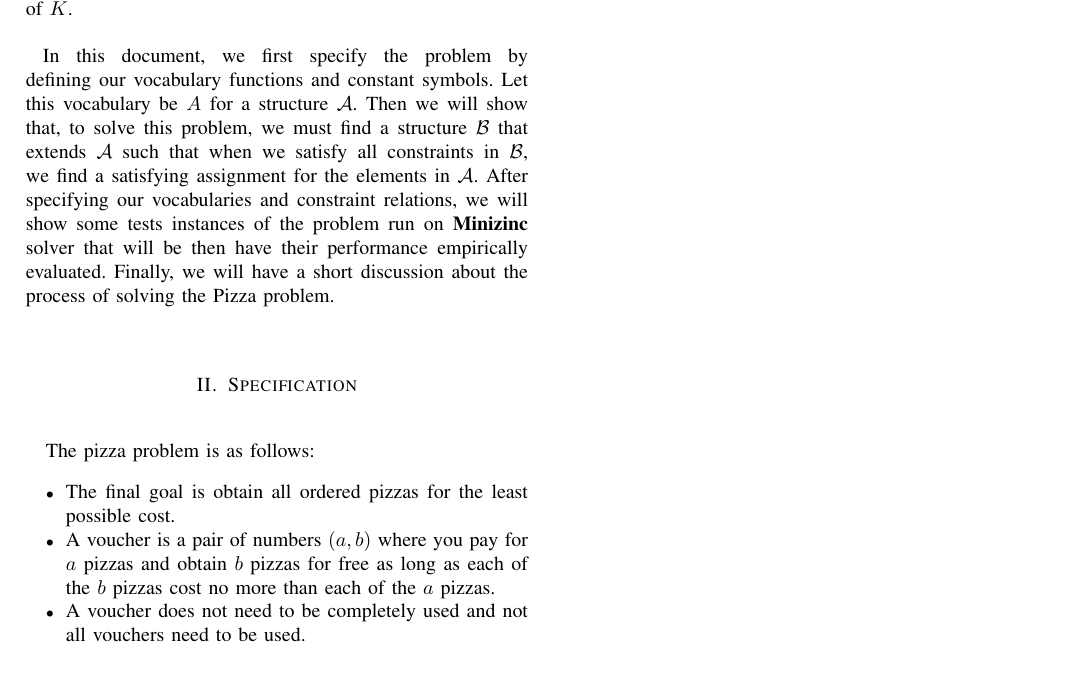
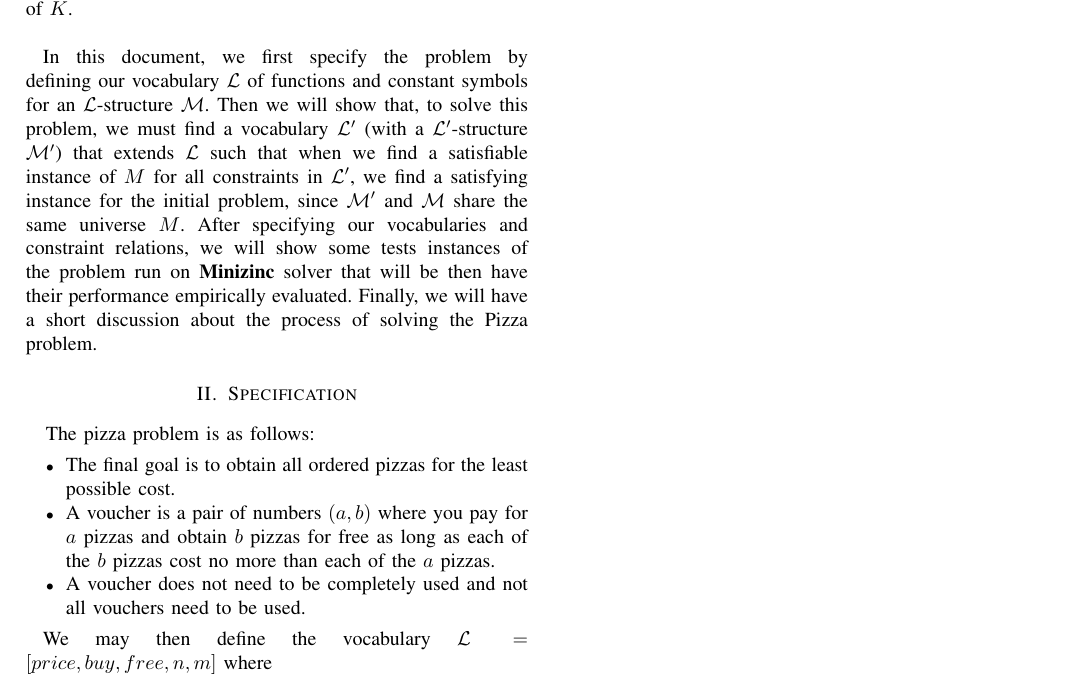
Before and after one commit to luizperes/cmpt-417-intelligent-systems, a LaTeX paper (project-report/project-report.tex): part of the page, cut so that both start at the same text. Compiled offline with pdfLaTeX.

Commit message:
Fixing introduction

```diff
--- a/project-report/project-report.tex
+++ b/project-report/project-report.tex
@@ -21,14 +21,15 @@ This project aims to solve the \textbf{Pizza} problem given in the \textit{LP/CP
 \tab Because we want to minimize the total possible cost for all ordered pizzas, the problem is then an optimization problem and not only satisfiability, meaning that we start our initial $K$, where $K$ is our target cost, with the sum of prices of all pizzas with no vouchers used, as this is the maximum possible cost for this problem and, therefore, if we were to choose any $K$ larger than that, $K$ could be improved to at least as good as the total sum of the pizza prices. We repeat the process by looking for satisfiable instances of that $K'$ that are smaller than our previous $K$ and stop whenever we cannot satisfy $K'$, meaning that $K'$ is the least possible value of $K$.
 \\
 \\
-\tab In this document, we first specify the problem by defining our vocabulary functions and constant symbols. Let this vocabulary be $A$ for a structure $\mathcal{A}$. Then we will show that, to solve this problem, we must find a structure $\mathcal{B}$ that extends $\mathcal{A}$ such that when we satisfy all constraints in $\mathcal{B}$, we find a satisfying assignment for the elements in $\mathcal{A}$. After specifying our vocabularies and constraint relations, we will show some tests instances of the problem run on \textbf{Minizinc} solver that will be then have their performance empirically evaluated. Finally, we will have a short discussion about the process of solving the Pizza problem.
+\tab In this document, we first specify the problem by defining our vocabulary $\mathcal{L}$ of functions and constant symbols for an $\mathcal{L}$-structure $\mathcal{M}$. Then we will show that, to solve this problem, we must find a vocabulary $\mathcal{L'}$ (with a $\mathcal{L'}$-structure $\mathcal{M'}$) that extends $\mathcal{L}$ such that when we find a satisfiable instance of $M$ for all constraints in $\mathcal{L'}$, we find a satisfying instance for the initial problem, since $\mathcal{M'}$ and $\mathcal{M}$ share the same universe $M$. After specifying our vocabularies and constraint relations, we will show some tests instances of the problem run on \textbf{Minizinc} solver that will be then have their performance empirically evaluated. Finally, we will have a short discussion about the process of solving the Pizza problem.
 \section{Specification}
 The pizza problem is as follows:
 \begin{itemize}
-\item The final goal is obtain all ordered pizzas for the least possible cost.
+\item The final goal is to obtain all ordered pizzas for the least possible cost.
 \item A voucher is a pair of numbers $(a, b)$ where you pay for $a$ pizzas and obtain $b$ pizzas for free as long as each of the $b$ pizzas cost no more than each of the $a$ pizzas.
 \item A voucher does not need to be completely used and not all vouchers need to be used.
 \end{itemize}
+\tab We may then define the vocabulary $\mathcal{L} = [ price, buy, free, n, m ]$ where
 \section{Testing}
 \section{Empirical Performance}
 \section{Discussion}
```
Also changed, not shown: project-report/project-report.pdf.
